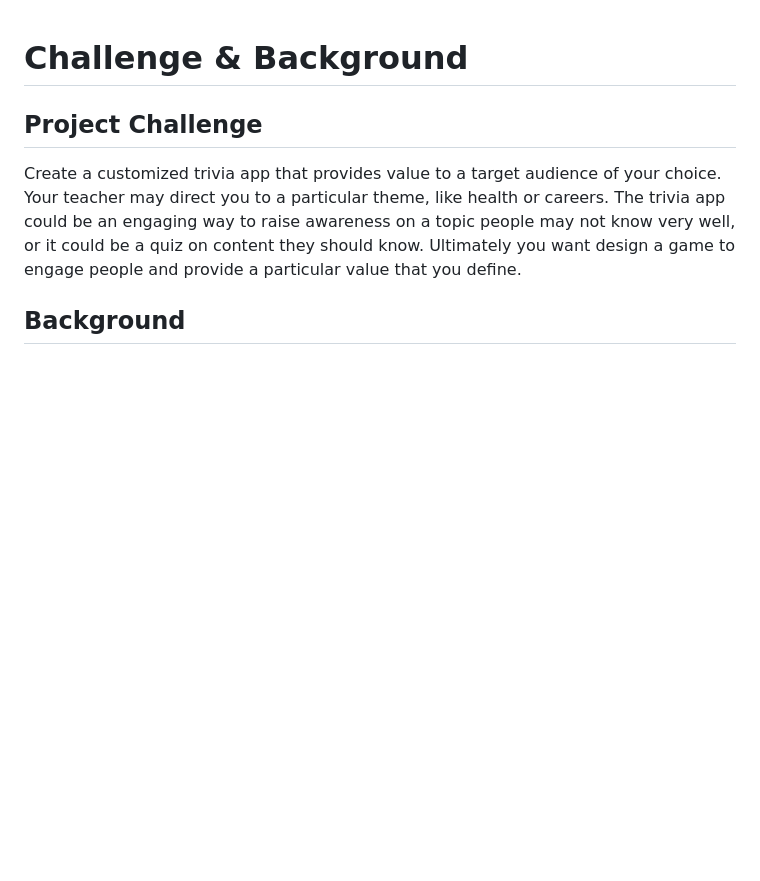
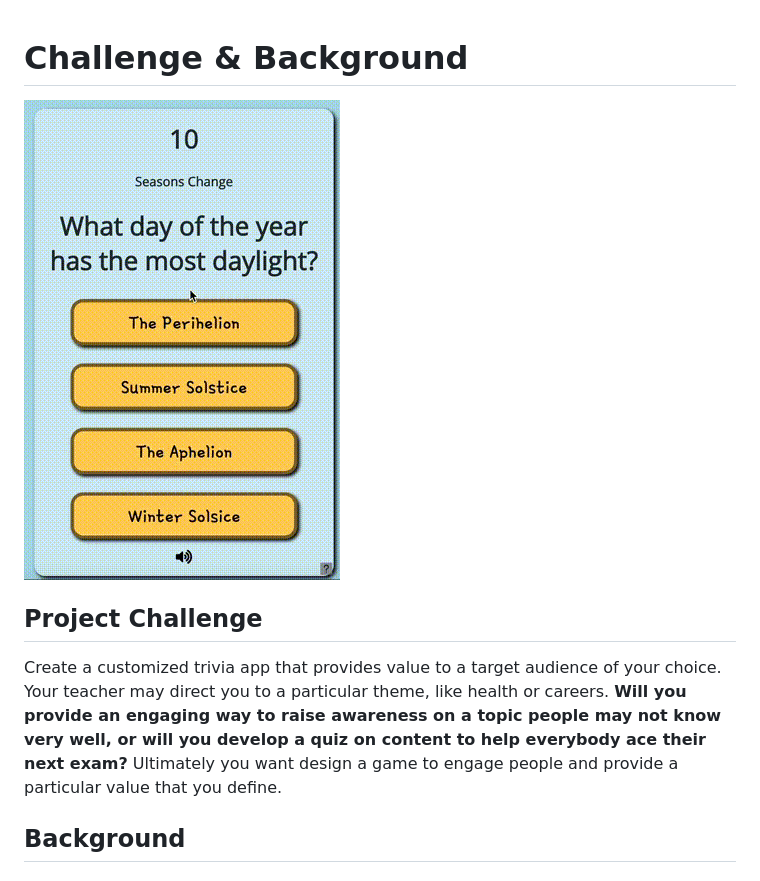
Before and after one commit to idewcomputing/project-trivia-health, a Markdown page: README.md, the part around the change. GitHub-like rendering; pictures changed too: .gitbook/assets/countdown.gif (added); blank space fills up the shorter version.

Commit message:
GitBook: [v2.0] one page and one asset modified

```diff
--- a/README.md
+++ b/README.md
@@ -1,8 +1,10 @@
 # Challenge & Background
+
+![Screenshot of a Trivia Example](.gitbook/assets/countdown.gif)
 
 ## Project Challenge
 
-Create a customized trivia app that provides value to a target audience of your choice. Your teacher may direct you to a particular theme, like health or careers. The trivia app could be an engaging way to raise awareness on a topic people may not know very well, or it could be a quiz on content they should know. Ultimately you want design a game to engage people and provide a particular value that you define.
+Create a customized trivia app that provides value to a target audience of your choice. Your teacher may direct you to a particular theme, like health or careers. **Will you provide an engaging way to raise awareness on a topic people may not know very well, or will you develop a quiz on content to help everybody ace their next exam?** Ultimately you want design a game to engage people and provide a particular value that you define.
 
 ## Background
 
```
